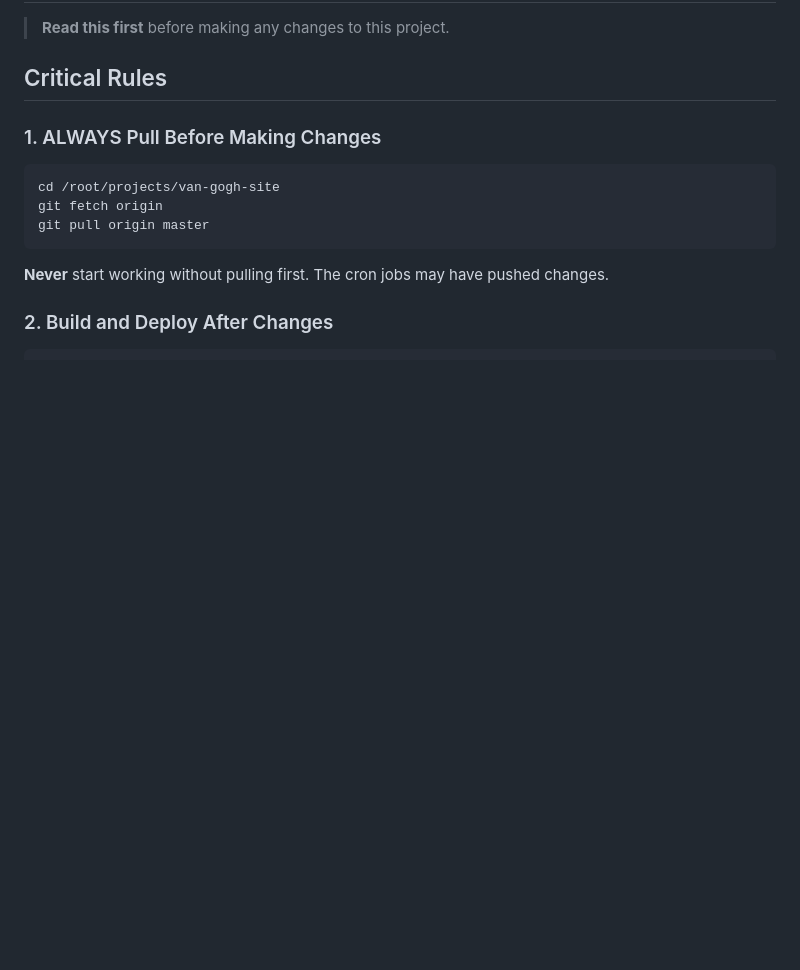
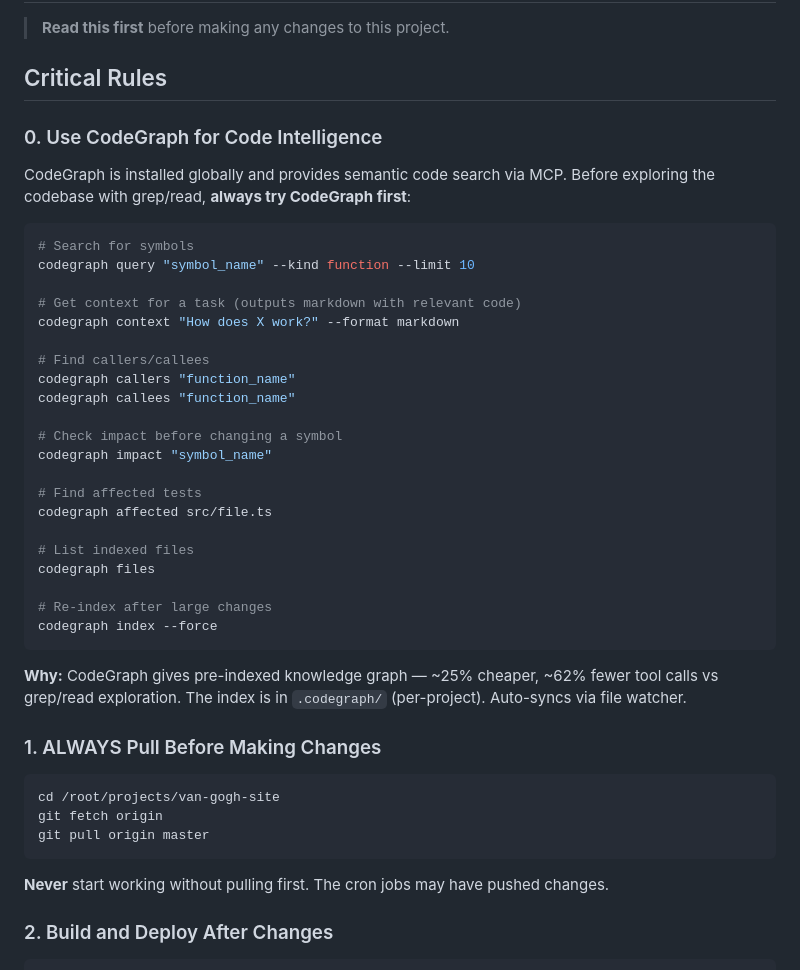
Before and after one commit to sahilsinghrana/atrija, a Markdown page: AGENTS.md, the part around the change. Drawn GitHub-style; blank space fills up the shorter version.

Commit message:
docs: add CodeGraph usage instructions (Rule 0) to AGENTS.md

````diff
--- a/AGENTS.md
+++ b/AGENTS.md
@@ -3,6 +3,36 @@
 > **Read this first** before making any changes to this project.
 
 ## Critical Rules
+
+### 0. Use CodeGraph for Code Intelligence
+CodeGraph is installed globally and provides semantic code search via MCP.
+Before exploring the codebase with grep/read, **always try CodeGraph first**:
+
+```bash
+# Search for symbols
+codegraph query "symbol_name" --kind function --limit 10
+
+# Get context for a task (outputs markdown with relevant code)
+codegraph context "How does X work?" --format markdown
+
+# Find callers/callees
+codegraph callers "function_name"
+codegraph callees "function_name"
+
+# Check impact before changing a symbol
+codegraph impact "symbol_name"
+
+# Find affected tests
+codegraph affected src/file.ts
+
+# List indexed files
+codegraph files
+
+# Re-index after large changes
+codegraph index --force
+```
+
+**Why:** CodeGraph gives pre-indexed knowledge graph — ~25% cheaper, ~62% fewer tool calls vs grep/read exploration. The index is in `.codegraph/` (per-project). Auto-syncs via file watcher.
 
 ### 1. ALWAYS Pull Before Making Changes
 ```bash
````
